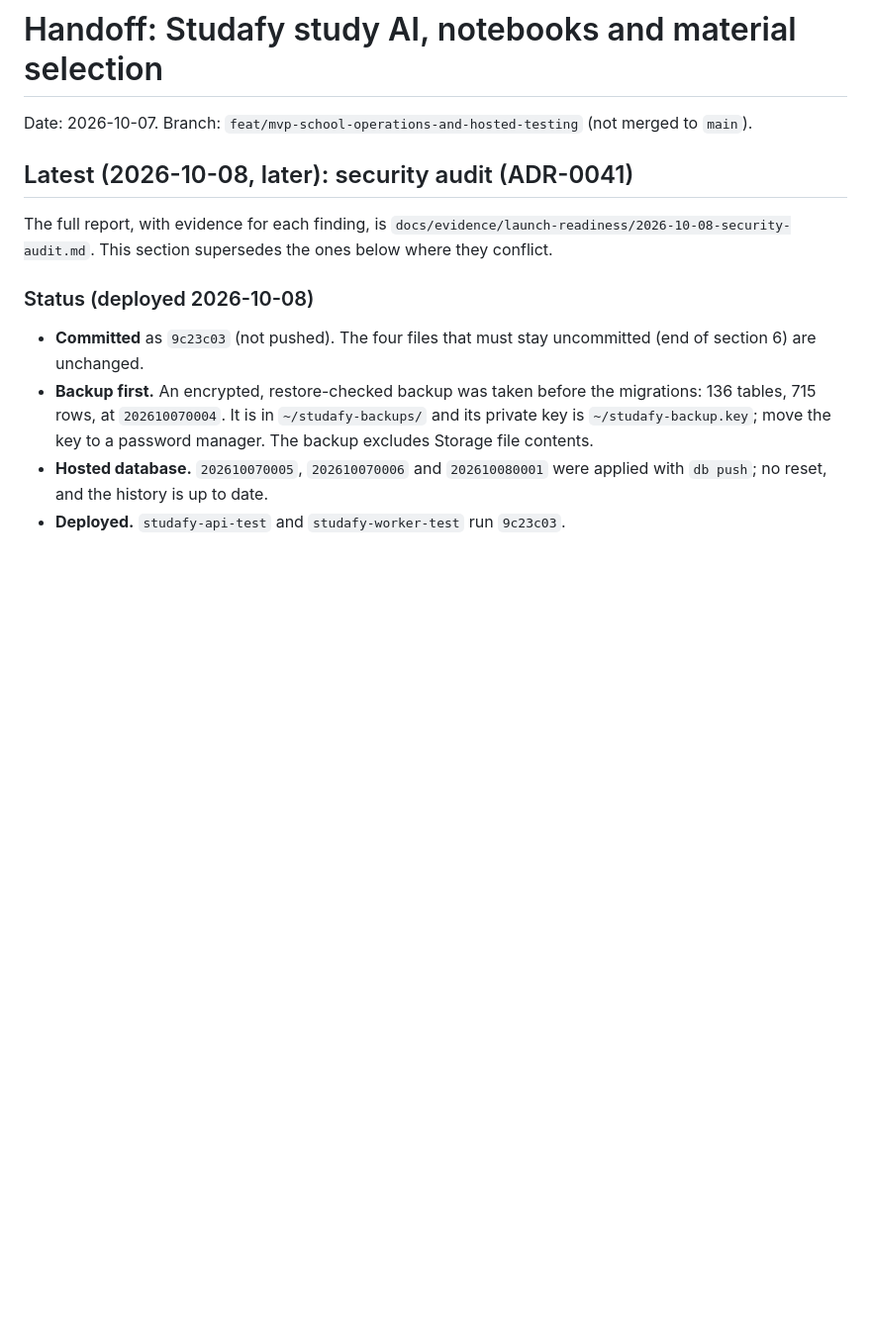
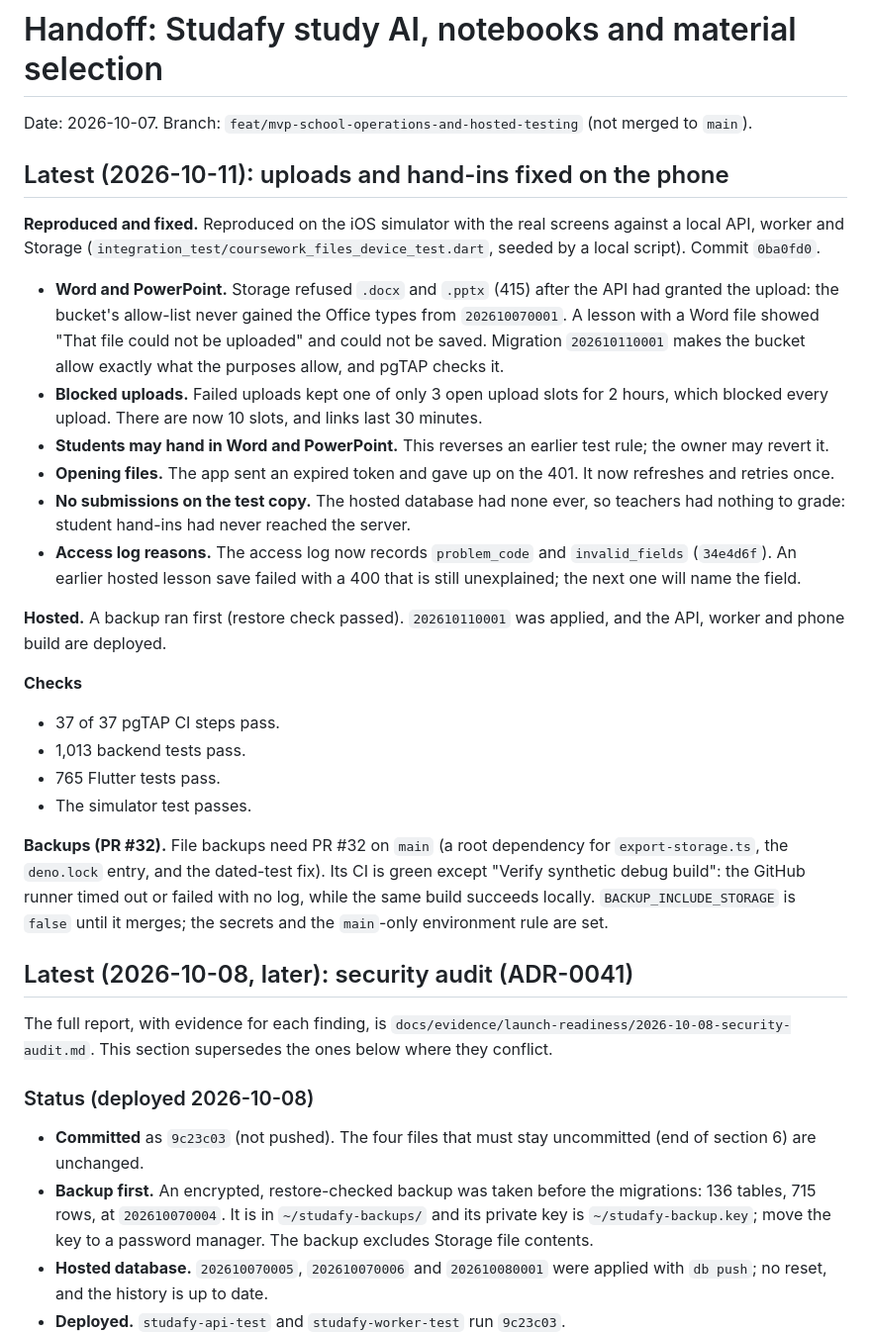
Before and after one commit to yousefomar3003/studafy-app, a Markdown page: handoff.md, the part around the change. Shown at 99% size. Drawn GitHub-style; blank space fills up the shorter version.

Commit message:
docs(handoff): uploads and hand-ins fixed; backup PR state
Co-Authored-By: Claude Opus 5.5 <noreply@anthropic.com>

```diff
--- a/handoff.md
+++ b/handoff.md
@@ -1,6 +1,48 @@
 # Handoff: Studafy study AI, notebooks and material selection
 
 Date: 2026-10-07. Branch: `feat/mvp-school-operations-and-hosted-testing` (not merged to `main`).
+
+## Latest (2026-10-11): uploads and hand-ins fixed on the phone
+
+**Reproduced and fixed.** Reproduced on the iOS simulator with the real
+screens against a local API, worker and Storage
+(`integration_test/coursework_files_device_test.dart`, seeded by a local
+script). Commit `0ba0fd0`.
+
+- **Word and PowerPoint.** Storage refused `.docx` and `.pptx` (415) after the
+  API had granted the upload: the bucket's allow-list never gained the Office
+  types from `202610070001`. A lesson with a Word file showed "That file could
+  not be uploaded" and could not be saved. Migration `202610110001` makes the
+  bucket allow exactly what the purposes allow, and pgTAP checks it.
+- **Blocked uploads.** Failed uploads kept one of only 3 open upload slots for
+  2 hours, which blocked every upload. There are now 10 slots, and links last
+  30 minutes.
+- **Students may hand in Word and PowerPoint.** This reverses an earlier test
+  rule; the owner may revert it.
+- **Opening files.** The app sent an expired token and gave up on the 401. It
+  now refreshes and retries once.
+- **No submissions on the test copy.** The hosted database had none ever, so
+  teachers had nothing to grade: student hand-ins had never reached the
+  server.
+- **Access log reasons.** The access log now records `problem_code` and
+  `invalid_fields` (`34e4d6f`). An earlier hosted lesson save failed with a
+  400 that is still unexplained; the next one will name the field.
+
+**Hosted.** A backup ran first (restore check passed). `202610110001` was
+applied, and the API, worker and phone build are deployed.
+
+**Checks**
+- 37 of 37 pgTAP CI steps pass.
+- 1,013 backend tests pass.
+- 765 Flutter tests pass.
+- The simulator test passes.
+
+**Backups (PR #32).** File backups need PR #32 on `main` (a root dependency
+for `export-storage.ts`, the `deno.lock` entry, and the dated-test fix). Its
+CI is green except "Verify synthetic debug build": the GitHub runner timed out
+or failed with no log, while the same build succeeds locally.
+`BACKUP_INCLUDE_STORAGE` is `false` until it merges; the secrets and the
+`main`-only environment rule are set.
 
 ## Latest (2026-10-08, later): security audit (ADR-0041)
 
```
